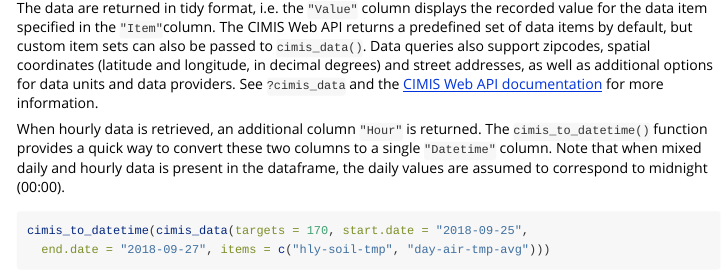
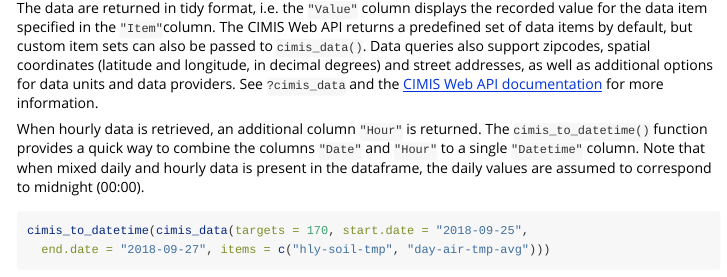
Before and after one commit to mkoohafkan/cimir, an R Markdown document (vignettes/_quickstart.rmd): the page in a window 1100 px wide, from 1040 px down. Rendered offline with R 4.5, knitr and Pandoc, with nearby package versions; some code elsewhere in the file could not run offline.

Commit message:
minor update to wording

````diff
--- a/vignettes/_quickstart.rmd
+++ b/vignettes/_quickstart.rmd
@@ -84,10 +84,10 @@ as well as additional options for data units and data providers. See
 more information.
 
 When hourly data is retrieved, an additional column `"Hour"` is
-returned. The `cimis_to_datetime()` function provides a quick way to convert
-these two columns to a single `"Datetime"` column. Note that when mixed
-daily and hourly data is present in the dataframe, the daily values are
-assumed to correspond to midnight (00:00).
+returned. The `cimis_to_datetime()` function provides a quick way to
+combine the columns `"Date"` and `"Hour"` to a single `"Datetime"` column.
+Note that when mixed daily and hourly data is present in the dataframe,
+the daily values are assumed to correspond to midnight (00:00).
 
 ```{r}
 cimis_to_datetime(cimis_data(targets = 170, start.date = "2018-09-25",
````
Also changed, not shown: vignettes/quickstart.Rmd (+4 -4 lines).
